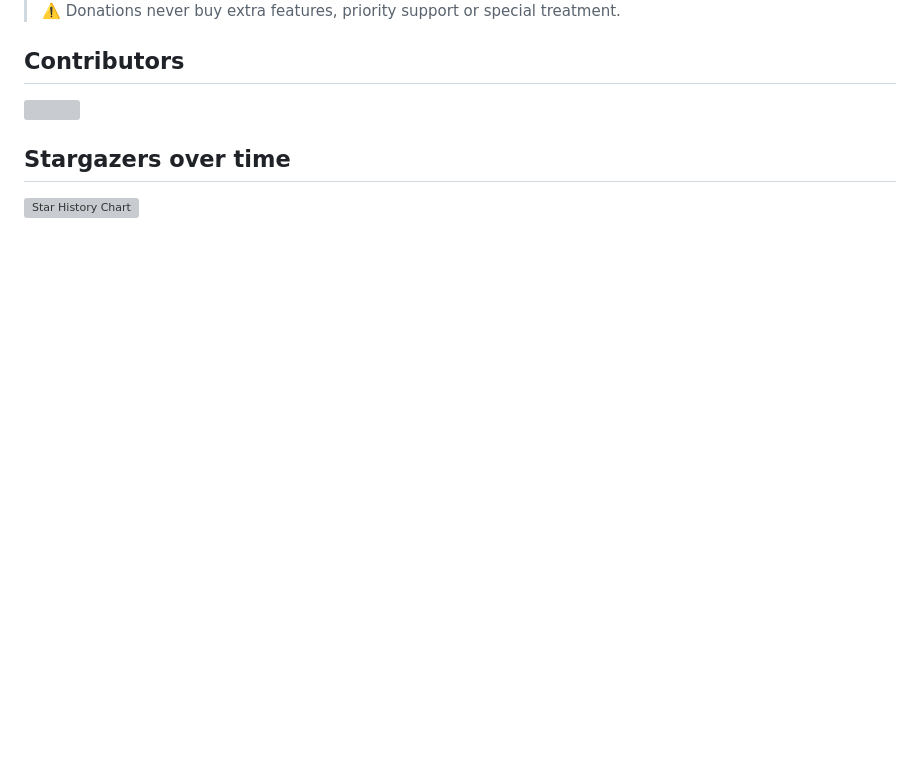
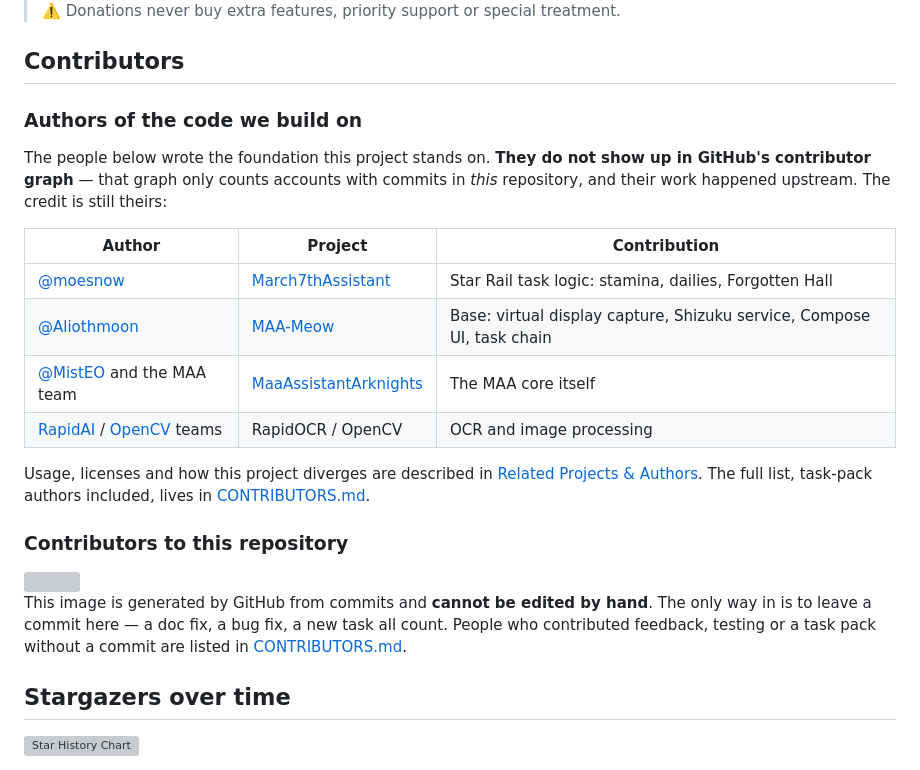
Before and after one commit to biirekha857-star/March7thAssistantAndroidlocal, a Markdown page: README_EN.md, the part around the change. GitHub-like rendering; blank space fills up the shorter version; grey boxes are pictures that could not be loaded.

```diff
--- a/README_EN.md
+++ b/README_EN.md
@@ -264,9 +264,33 @@ This project is **free and open source**, with no paid features. If it helped yo
 
 ## Contributors
 
+### Authors of the code we build on
+
+The people below wrote the foundation this project stands on. **They do not show up in
+GitHub's contributor graph** — that graph only counts accounts with commits in *this*
+repository, and their work happened upstream. The credit is still theirs:
+
+| Author | Project | Contribution |
+|---|---|---|
+| [@moesnow](https://github.com/moesnow) | [March7thAssistant](https://github.com/moesnow/March7thAssistant) | Star Rail task logic: stamina, dailies, Forgotten Hall |
+| [@Aliothmoon](https://github.com/Aliothmoon) | [MAA-Meow](https://github.com/Aliothmoon/MAA-Meow) | Base: virtual display capture, Shizuku service, Compose UI, task chain |
+| [@MistEO](https://github.com/MistEO) and the MAA team | [MaaAssistantArknights](https://github.com/MaaAssistantArknights/MaaAssistantArknights) | The MAA core itself |
+| [RapidAI](https://github.com/RapidAI/RapidOCR) / [OpenCV](https://opencv.org/) teams | RapidOCR / OpenCV | OCR and image processing |
+
+Usage, licenses and how this project diverges are described in
+[Related Projects & Authors](#related-projects--authors). The full list, task-pack authors
+included, lives in [CONTRIBUTORS.md](CONTRIBUTORS.md).
+
+### Contributors to this repository
+
 <a href="https://github.com/biirekha857-star/March7thAssistantAndroidlocal/graphs/contributors">
   <img src="https://contrib.rocks/image?repo=biirekha857-star/March7thAssistantAndroidlocal" />
 </a>
+
+This image is generated by GitHub from commits and **cannot be edited by hand**. The only
+way in is to leave a commit here — a doc fix, a bug fix, a new task all count. People who
+contributed feedback, testing or a task pack without a commit are listed in
+[CONTRIBUTORS.md](CONTRIBUTORS.md).
 
 ## Stargazers over time
 
```
Also changed, not shown: CONTRIBUTORS.md (added, +54 -0 lines), README.md (+22 -1 lines).
